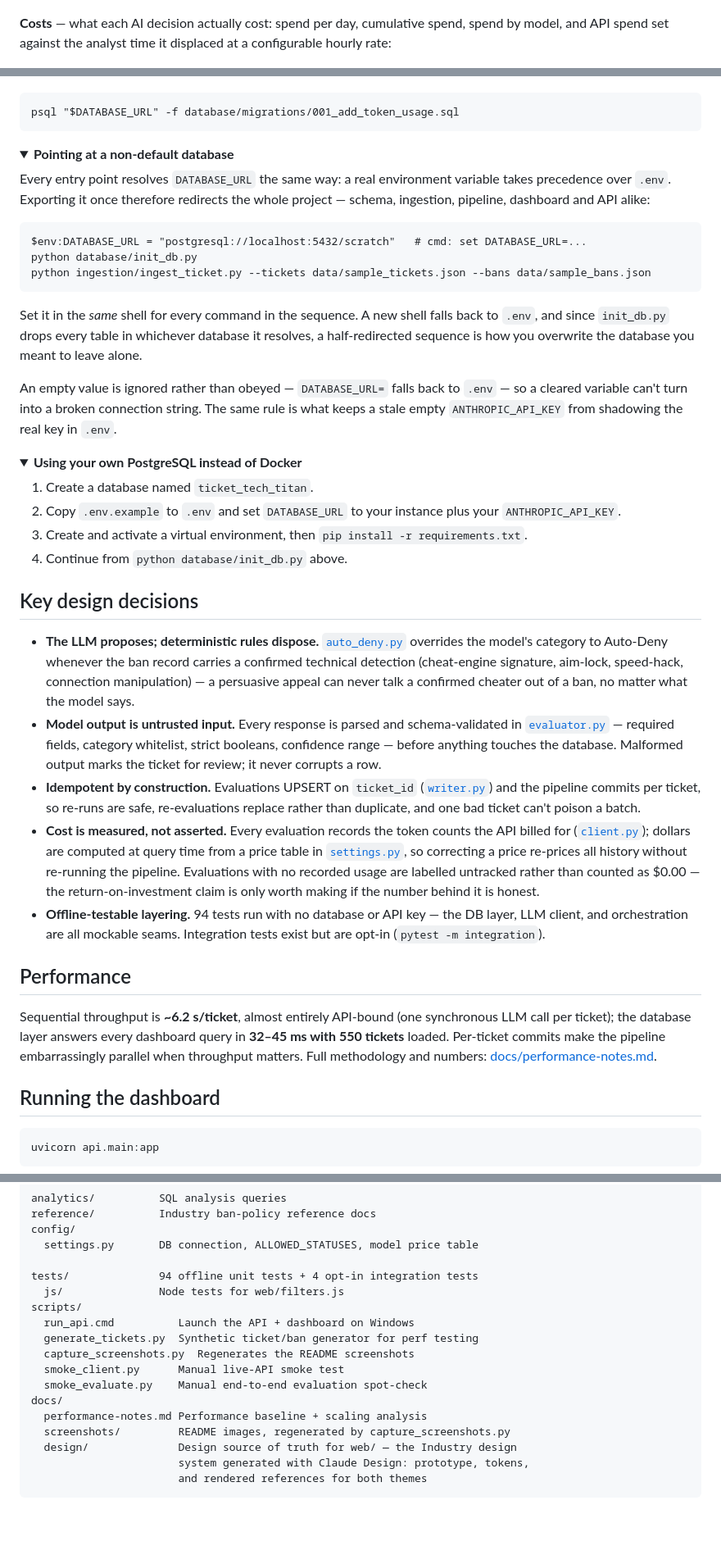
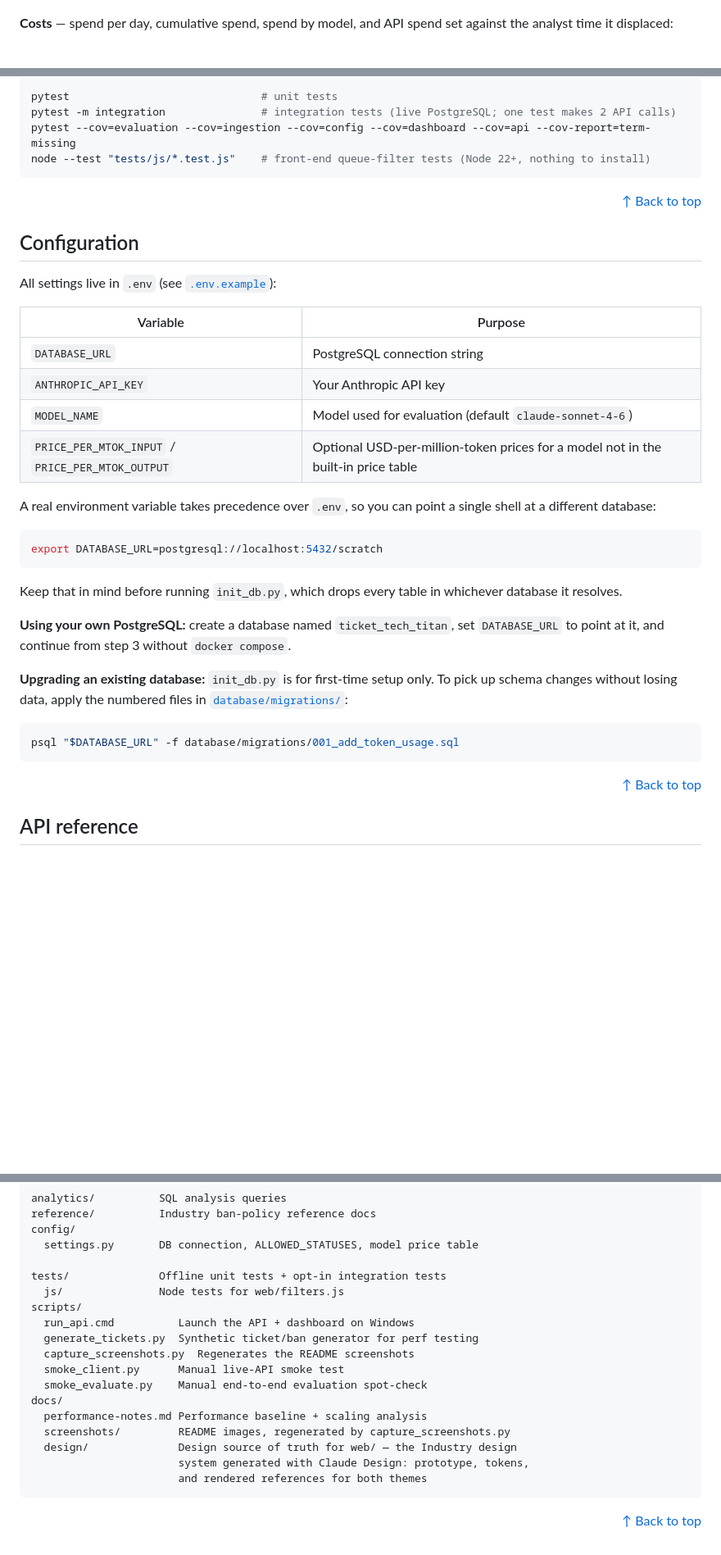
Before and after one commit to SerMike/Ticket-Tech-Titan, a Markdown page: README.md, 3 parts joined by grey strips. Shown at 82% size. Drawn GitHub-style; folded sections open; blank space fills up the shorter version.

````diff
--- a/README.md
+++ b/README.md
@@ -53,7 +90,7 @@ flowchart TD
 
 ![Analytics page](docs/screenshots/analytics.png)
 
-**Costs** — what each AI decision actually cost: spend per day, cumulative spend, spend by model, and API spend set against the analyst time it displaced at a configurable hourly rate:
+**Costs** — spend per day, cumulative spend, spend by model, and API spend set against the analyst time it displaced:
 
 ![Costs page](docs/screenshots/costs.png)
 
@@ -96,56 +172,40 @@ changes on a database that already holds data, apply the numbered files in
+```bash
+pytest                              # unit tests
+pytest -m integration               # integration tests (live PostgreSQL; one test makes 2 API calls)
+pytest --cov=evaluation --cov=ingestion --cov=config --cov=dashboard --cov=api --cov-report=term-missing
+node --test "tests/js/*.test.js"    # front-end queue-filter tests (Node 22+, nothing to install)
+```
+
+<p align="right"><a href="#readme-top">↑ Back to top</a></p>
+
+## Configuration
+
+All settings live in `.env` (see [`.env.example`](.env.example)):
+
+| Variable | Purpose |
+|---|---|
+| `DATABASE_URL` | PostgreSQL connection string |
+| `ANTHROPIC_API_KEY` | Your Anthropic API key |
+| `MODEL_NAME` | Model used for evaluation (default `claude-sonnet-4-6`) |
+| `PRICE_PER_MTOK_INPUT` / `PRICE_PER_MTOK_OUTPUT` | Optional USD-per-million-token prices for a model not in the built-in price table |
+
+A real environment variable takes precedence over `.env`, so you can point a single shell at a different database:
+
+```bash
+export DATABASE_URL=postgresql://localhost:5432/scratch
+```
+
+Keep that in mind before running `init_db.py`, which drops every table in whichever database it resolves.
+
+**Using your own PostgreSQL:** create a database named `ticket_tech_titan`, set `DATABASE_URL` to point at it, and continue from step 3 without `docker compose`.
+
+**Upgrading an existing database:** `init_db.py` is for first-time setup only. To pick up schema changes without losing data, apply the numbered files in [`database/migrations/`](database/migrations/):
+
+```bash
 psql "$DATABASE_URL" -f database/migrations/001_add_token_usage.sql
 ```
 
-<details>
-<summary><b>Pointing at a non-default database</b></summary>
+<p align="right"><a href="#readme-top">↑ Back to top</a></p>
 
-Every entry point resolves `DATABASE_URL` the same way: a real environment
-variable takes precedence over `.env`. Exporting it once therefore redirects the
-whole project — schema, ingestion, pipeline, dashboard and API alike:
+## API reference
 
-```
-$env:DATABASE_URL = "postgresql://localhost:5432/scratch"   # cmd: set DATABASE_URL=...
-python database/init_db.py
-python ingestion/ingest_ticket.py --tickets data/sample_tickets.json --bans data/sample_bans.json
-```
-
-Set it in the *same* shell for every command in the sequence. A new shell falls
-back to `.env`, and since `init_db.py` drops every table in whichever database it
-resolves, a half-redirected sequence is how you overwrite the database you meant
-to leave alone.
-
-An empty value is ignored rather than obeyed — `DATABASE_URL=` falls back to
-`.env` — so a cleared variable can't turn into a broken connection string. The
-same rule is what keeps a stale empty `ANTHROPIC_API_KEY` from shadowing the
-real key in `.env`.
-
-</details>
-
-<details>
-<summary><b>Using your own PostgreSQL instead of Docker</b></summary>
-
-1. Create a database named `ticket_tech_titan`.
-2. Copy `.env.example` to `.env` and set `DATABASE_URL` to your instance plus your `ANTHROPIC_API_KEY`.
-3. Create and activate a virtual environment, then `pip install -r requirements.txt`.
-4. Continue from `python database/init_db.py` above.
-
-</details>
-
-## Key design decisions
-
-- **The LLM proposes; deterministic rules dispose.** [`auto_deny.py`](evaluation/auto_deny.py) overrides the model's category to Auto-Deny whenever the ban record carries a confirmed technical detection (cheat-engine signature, aim-lock, speed-hack, connection manipulation) — a persuasive appeal can never talk a confirmed cheater out of a ban, no matter what the model says.
-- **Model output is untrusted input.** Every response is parsed and schema-validated in [`evaluator.py`](evaluation/evaluator.py) — required fields, category whitelist, strict booleans, confidence range — before anything touches the database. Malformed output marks the ticket for review; it never corrupts a row.
-- **Idempotent by construction.** Evaluations UPSERT on `ticket_id` ([`writer.py`](evaluation/writer.py)) and the pipeline commits per ticket, so re-runs are safe, re-evaluations replace rather than duplicate, and one bad ticket can't poison a batch.
-- **Cost is measured, not asserted.** Every evaluation records the token counts the API billed for ([`client.py`](evaluation/client.py)); dollars are computed at query time from a price table in [`settings.py`](config/settings.py), so correcting a price re-prices all history without re-running the pipeline. Evaluations with no recorded usage are labelled untracked rather than counted as $0.00 — the return-on-investment claim is only worth making if the number behind it is honest.
-- **Offline-testable layering.** 94 tests run with no database or API key — the DB layer, LLM client, and orchestration are all mockable seams. Integration tests exist but are opt-in (`pytest -m integration`).
-
-## Performance
-
-Sequential throughput is **~6.2 s/ticket**, almost entirely API-bound (one synchronous LLM call per ticket); the database layer answers every dashboard query in **32–45 ms with 550 tickets** loaded. Per-ticket commits make the pipeline embarrassingly parallel when throughput matters. Full methodology and numbers: [docs/performance-notes.md](docs/performance-notes.md).
-
-## Running the dashboard
-
-```
-uvicorn api.main:app
-```
-
@@ -230,7 +272,7 @@ reference/          Industry ban-policy reference docs
 config/
   settings.py       DB connection, ALLOWED_STATUSES, model price table
 
-tests/              94 offline unit tests + 4 opt-in integration tests
+tests/              Offline unit tests + opt-in integration tests
   js/               Node tests for web/filters.js
 scripts/
   run_api.cmd          Launch the API + dashboard on Windows
@@ -245,3 +287,5 @@ docs/
                        system generated with Claude Design: prototype, tokens,
                        and rendered references for both themes
 ```
+
+<p align="right"><a href="#readme-top">↑ Back to top</a></p>
````
Also changed, not shown: other parts of README.md (+116 -58 lines).
